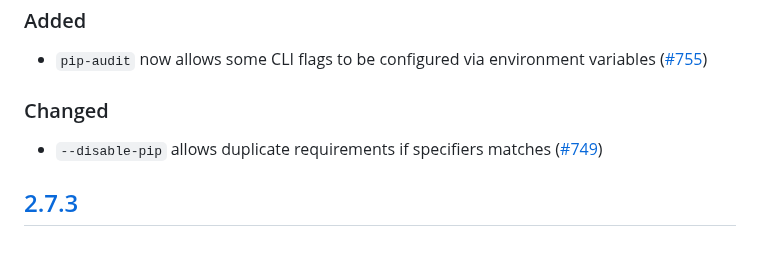
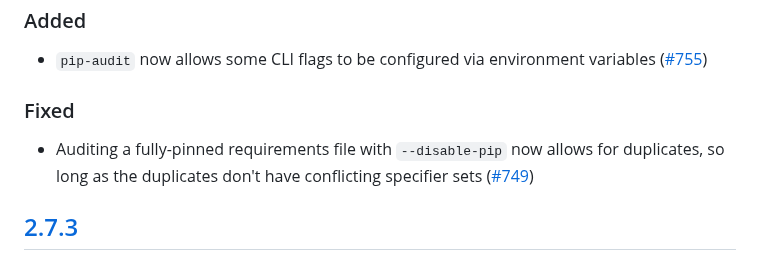
Before and after one commit to pypa/pip-audit, a Markdown page: CHANGELOG.md, the part around the change. Drawn GitHub-style.

Commit message:
Apply suggestions from code review

```diff
--- a/CHANGELOG.md
+++ b/CHANGELOG.md
@@ -13,9 +13,9 @@ All versions prior to 0.0.9 are untracked.
 * `pip-audit` now allows some CLI flags to be configured via environment
   variables ([#755](https://github.com/pypa/pip-audit/pull/755))
 
-### Changed
+### Fixed
 
-* `--disable-pip` allows duplicate requirements if specifiers matches ([#749](https://github.com/pypa/pip-audit/pull/749))
+* Auditing a fully-pinned requirements file with `--disable-pip` now allows for duplicates, so long as the duplicates don't have conflicting specifier sets ([#749](https://github.com/pypa/pip-audit/pull/749))
 
 ## [2.7.3]
 
```
